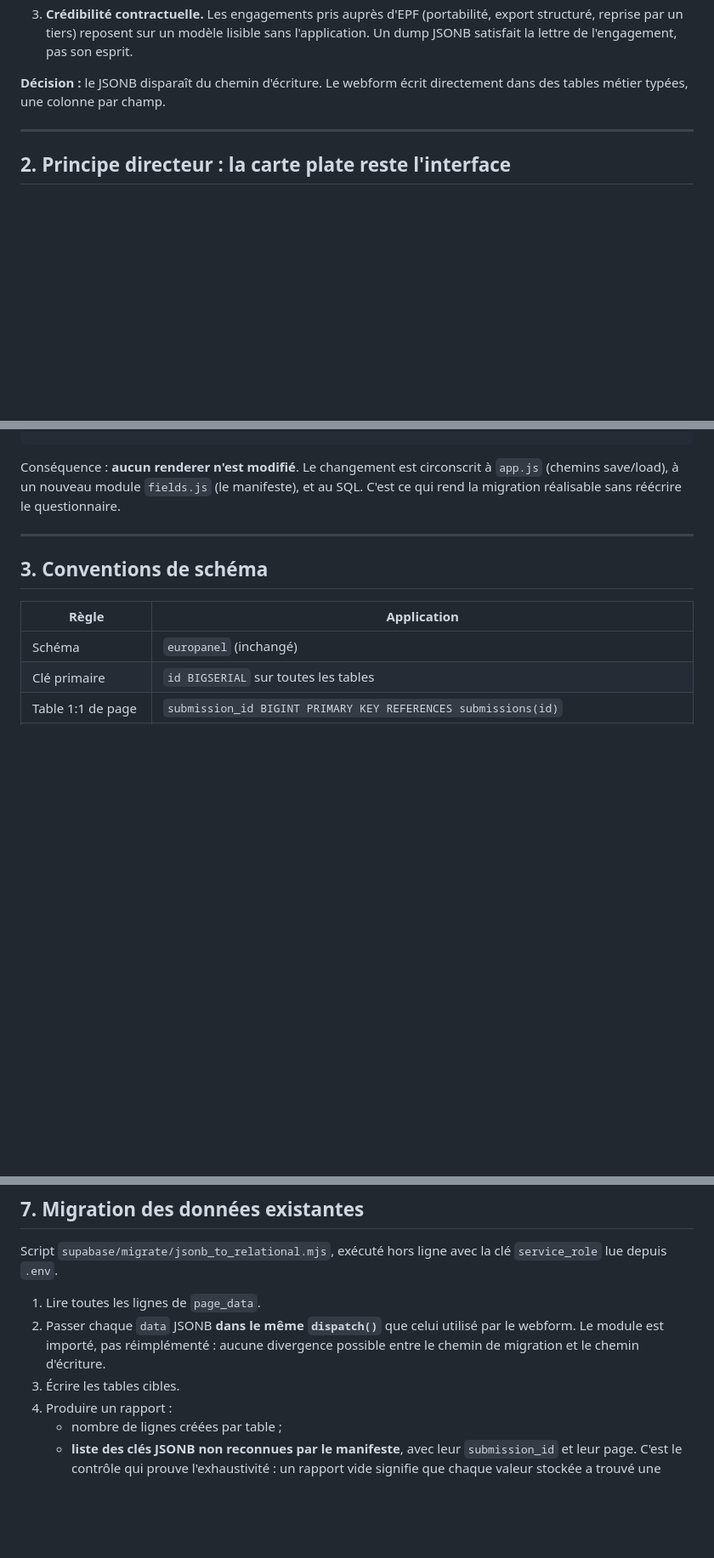
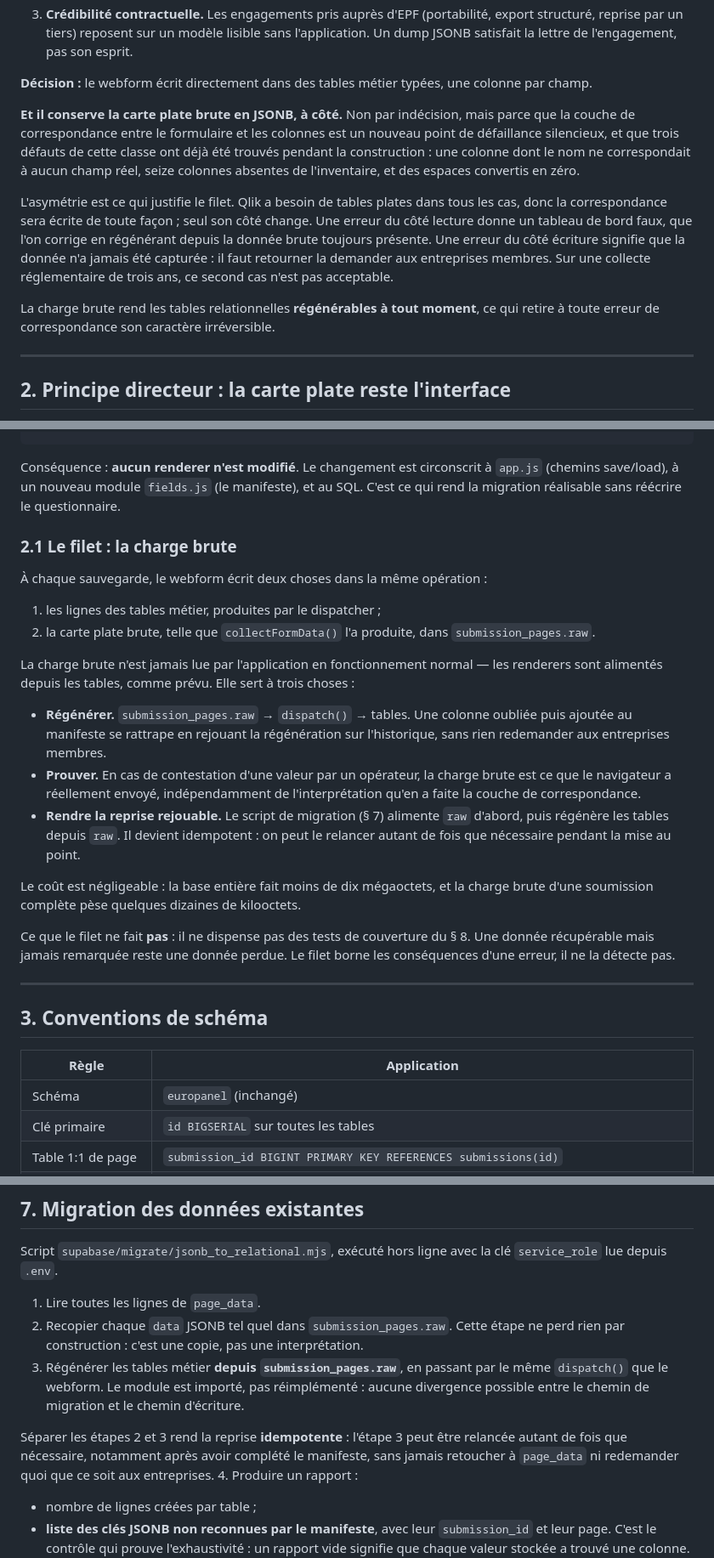
Before and after one commit to MGE-Agilos/Europanel, a Markdown page: specs/2026-08-25-relational-schema-design.md, 3 parts joined by grey strips. Shown at 85% size. Drawn GitHub-style; blank space fills up the shorter version.

Commit message:
Keep the raw payload alongside the relational tables
The mapping layer between the form and the columns is a new source of
silent failure, and three defects of that class already surfaced while
building it: a column whose name matched no real field, sixteen columns
missing from the inventory, and whitespace coerced to zero.

The asymmetry settles it. Qlik needs flat tables either way, so the
mapping gets written regardless; only its side changes. An error on the
read side produces a wrong dashboard, fixed by regenerating from raw
data that is still there. An error on the write side means the data was
never captured, and the member companies have to be asked again. Over a
three-year regulatory collection that second case is not acceptable.

submission_pages becomes the successor of page_data rather than a thin
progress table: status plus the flat map exactly as collectFormData
produced it. It is never read in normal operation - the renderers are
fed from the tables as designed. It exists so the tables are
regenerable, so a disputed value can be traced to what the browser
actually sent, and so the migration can be replayed after the manifest
is corrected.

The safety net does not replace the coverage tests. Data that is
recoverable but never noticed is still lost; the net bounds the
consequence of a mistake, it does not detect one.

Co-Authored-By: Claude Opus 5 (1M context) <noreply@anthropic.com>

```diff
--- a/specs/2026-08-25-relational-schema-design.md
+++ b/specs/2026-08-25-relational-schema-design.md
@@ -23,8 +23,25 @@ ajout de champ, mais il présente trois limites qui deviennent bloquantes :
    export structuré, reprise par un tiers) reposent sur un modèle lisible sans
    l'application. Un dump JSONB satisfait la lettre de l'engagement, pas son esprit.
 
-**Décision :** le JSONB disparaît du chemin d'écriture. Le webform écrit directement
-dans des tables métier typées, une colonne par champ.
+**Décision :** le webform écrit directement dans des tables métier typées, une colonne
+par champ.
+
+**Et il conserve la carte plate brute en JSONB, à côté.** Non par indécision, mais
+parce que la couche de correspondance entre le formulaire et les colonnes est un
+nouveau point de défaillance silencieux, et que trois défauts de cette classe ont déjà
+été trouvés pendant la construction : une colonne dont le nom ne correspondait à aucun
+champ réel, seize colonnes absentes de l'inventaire, et des espaces convertis en zéro.
+
+L'asymétrie est ce qui justifie le filet. Qlik a besoin de tables plates dans tous les
+cas, donc la correspondance sera écrite de toute façon ; seul son côté change. Une
+erreur du côté lecture donne un tableau de bord faux, que l'on corrige en régénérant
+depuis la donnée brute toujours présente. Une erreur du côté écriture signifie que la
+donnée n'a jamais été capturée : il faut retourner la demander aux entreprises
+membres. Sur une collecte réglementaire de trois ans, ce second cas n'est pas
+acceptable.
+
+La charge brute rend les tables relationnelles **régénérables à tout moment**, ce qui
+retire à toute erreur de correspondance son caractère irréversible.
 
 ---
 
@@ -47,6 +64,34 @@ renderers  ⇄  état plat {nom: valeur}  ⇄  dispatcher + manifeste  ⇄  ~40
 Conséquence : **aucun renderer n'est modifié**. Le changement est circonscrit à
 `app.js` (chemins save/load), à un nouveau module `fields.js` (le manifeste), et au
 SQL. C'est ce qui rend la migration réalisable sans réécrire le questionnaire.
+
+### 2.1 Le filet : la charge brute
+
+À chaque sauvegarde, le webform écrit deux choses dans la même opération :
+
+1. les lignes des tables métier, produites par le dispatcher ;
+2. la carte plate brute, telle que `collectFormData()` l'a produite, dans
+   `submission_pages.raw`.
+
+La charge brute n'est jamais lue par l'application en fonctionnement normal — les
+renderers sont alimentés depuis les tables, comme prévu. Elle sert à trois choses :
+
+- **Régénérer.** `submission_pages.raw` → `dispatch()` → tables. Une colonne oubliée
+  puis ajoutée au manifeste se rattrape en rejouant la régénération sur l'historique,
+  sans rien redemander aux entreprises membres.
+- **Prouver.** En cas de contestation d'une valeur par un opérateur, la charge brute
+  est ce que le navigateur a réellement envoyé, indépendamment de l'interprétation
+  qu'en a faite la couche de correspondance.
+- **Rendre la reprise rejouable.** Le script de migration (§ 7) alimente `raw` d'abord,
+  puis régénère les tables depuis `raw`. Il devient idempotent : on peut le relancer
+  autant de fois que nécessaire pendant la mise au point.
+
+Le coût est négligeable : la base entière fait moins de dix mégaoctets, et la charge
+brute d'une soumission complète pèse quelques dizaines de kilooctets.
+
+Ce que le filet ne fait **pas** : il ne dispense pas des tests de couverture du § 8.
+Une donnée récupérable mais jamais remarquée reste une donnée perdue. Le filet borne
+les conséquences d'une erreur, il ne la détecte pas.
 
 ---
 
@@ -371,10 +416,15 @@ Script `supabase/migrate/jsonb_to_relational.mjs`, exécuté hors ligne avec la
 `service_role` lue depuis `.env`.
 
 1. Lire toutes les lignes de `page_data`.
-2. Passer chaque `data` JSONB **dans le même `dispatch()`** que celui utilisé par le
-   webform. Le module est importé, pas réimplémenté : aucune divergence possible entre
-   le chemin de migration et le chemin d'écriture.
-3. Écrire les tables cibles.
+2. Recopier chaque `data` JSONB tel quel dans `submission_pages.raw`. Cette étape ne
+   perd rien par construction : c'est une copie, pas une interprétation.
+3. Régénérer les tables métier **depuis `submission_pages.raw`**, en passant par le
+   même `dispatch()` que le webform. Le module est importé, pas réimplémenté : aucune
+   divergence possible entre le chemin de migration et le chemin d'écriture.
+
+Séparer les étapes 2 et 3 rend la reprise **idempotente** : l'étape 3 peut être
+relancée autant de fois que nécessaire, notamment après avoir complété le manifeste,
+sans jamais retoucher à `page_data` ni redemander quoi que ce soit aux entreprises.
 4. Produire un rapport :
    - nombre de lignes créées par table ;
    - **liste des clés JSONB non reconnues par le manifeste**, avec leur `submission_id`
```
Also changed, not shown: other parts of specs/2026-08-25-relational-schema-design.md (+1 -1 lines), plans/2026-08-25-relational-schema.md (+11 -1 lines).
